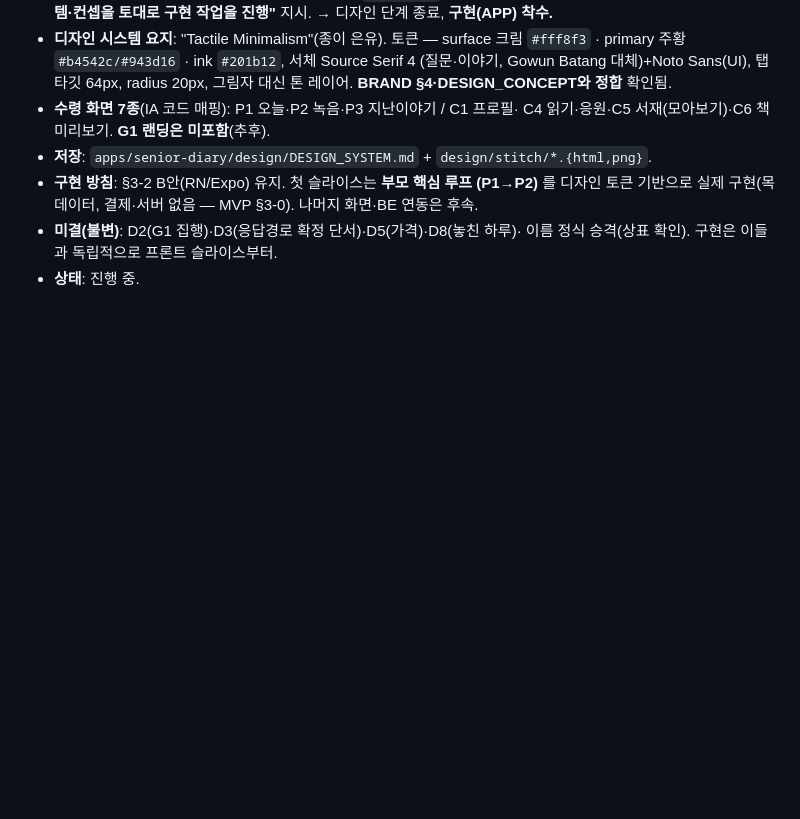
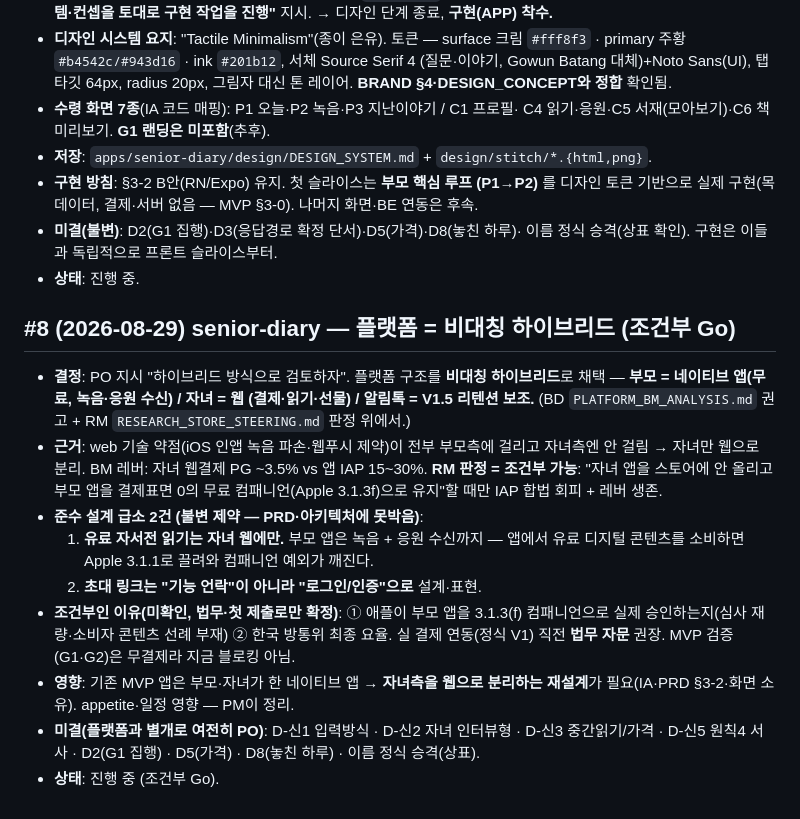
Before and after one commit to Komjirak/ai-team-kit, a Markdown page: docs/DECISIONS.md, the part around the change. Rendered like a GitHub page; blank space fills up the shorter version.

Commit message:
결정 #8 — senior-diary 플랫폼 비대칭 하이브리드 채택(조건부 Go)
- 부모=네이티브(무료·녹음·응원 수신) / 자녀=웹(결제·읽기·선물) / 알림톡 V1.5
- RM 판정 조건부 가능: 자녀 앱 미출시 + 부모앱 결제표면 0 무료 컴패니언(3.1.3f)
- 준수 급소 2: 유료 읽기는 자녀 웹만 / 초대링크는 로그인·인증
- 영향: 자녀측 웹 분리 재설계 필요(PM 정리). 미확인은 법무·첫 제출로 확정

Co-Authored-By: Claude Fable 5 <noreply@anthropic.com>
Claude-Session: https://claude.ai/code/session_017JcqT3yaYTGB1chXKKzFEz

```diff
--- a/docs/DECISIONS.md
+++ b/docs/DECISIONS.md
@@ -155,3 +155,28 @@ PO가 내린 결정을 번호·날짜와 함께 기록한다. **결정은 여기
 - **미결(불변)**: D2(G1 집행)·D3(응답경로 확정 단서)·D5(가격)·D8(놓친 하루)·
   이름 정식 승격(상표 확인). 구현은 이들과 독립적으로 프론트 슬라이스부터.
 - **상태**: 진행 중.
+
+## #8 (2026-08-29) senior-diary — 플랫폼 = 비대칭 하이브리드 (조건부 Go)
+
+- **결정**: PO 지시 "하이브리드 방식으로 검토하자". 플랫폼 구조를 **비대칭
+  하이브리드**로 채택 — **부모 = 네이티브 앱(무료, 녹음·응원 수신) / 자녀 = 웹
+  (결제·읽기·선물) / 알림톡 = V1.5 리텐션 보조.** (BD `PLATFORM_BM_ANALYSIS.md`
+  권고 + RM `RESEARCH_STORE_STEERING.md` 판정 위에서.)
+- **근거**: web 기술 약점(iOS 인앱 녹음 파손·웹푸시 제약)이 전부 부모측에 걸리고
+  자녀측엔 안 걸림 → 자녀만 웹으로 분리. BM 레버: 자녀 웹결제 PG ~3.5% vs 앱
+  IAP 15~30%. **RM 판정 = 조건부 가능**: "자녀 앱을 스토어에 안 올리고 부모 앱을
+  결제표면 0의 무료 컴패니언(Apple 3.1.3f)으로 유지"할 때만 IAP 합법 회피 + 레버 생존.
+- **준수 설계 급소 2건 (불변 제약 — PRD·아키텍처에 못박음)**:
+  1. **유료 자서전 읽기는 자녀 웹에만.** 부모 앱은 녹음 + 응원 수신까지 — 앱에서
+     유료 디지털 콘텐츠를 소비하면 Apple 3.1.1로 끌려와 컴패니언 예외가 깨진다.
+  2. **초대 링크는 "기능 언락"이 아니라 "로그인/인증"으로** 설계·표현.
+- **조건부인 이유(미확인, 법무·첫 제출로만 확정)**: ① 애플이 부모 앱을 3.1.3(f)
+  컴패니언으로 실제 승인하는지(심사 재량·소비자 콘텐츠 선례 부재) ② 한국 방통위
+  최종 요율. 실 결제 연동(정식 V1) 직전 **법무 자문** 권장. MVP 검증(G1·G2)은
+  무결제라 지금 블로킹 아님.
+- **영향**: 기존 MVP 앱은 부모·자녀가 한 네이티브 앱 → **자녀측을 웹으로 분리하는
+  재설계**가 필요(IA·PRD §3-2·화면 소유). appetite·일정 영향 — PM이 정리.
+- **미결(플랫폼과 별개로 여전히 PO)**: D-신1 입력방식 · D-신2 자녀 인터뷰형 ·
+  D-신3 중간읽기/가격 · D-신5 원칙4 서사 · D2(G1 집행) · D5(가격) · D8(놓친 하루) ·
+  이름 정식 승격(상표).
+- **상태**: 진행 중 (조건부 Go).
```
